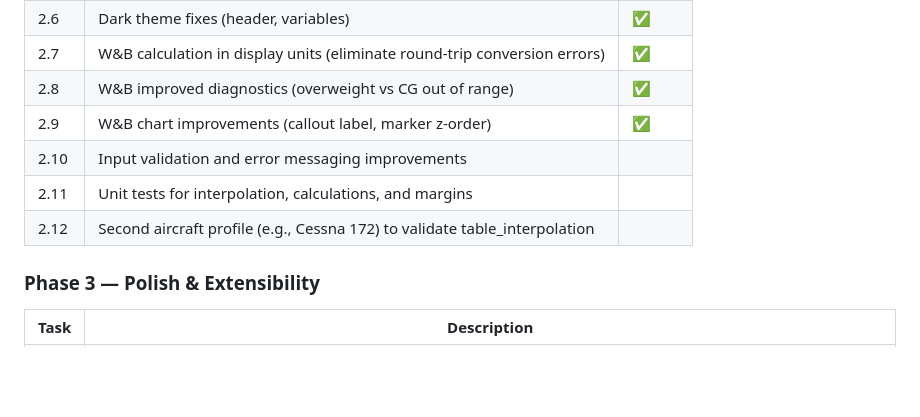
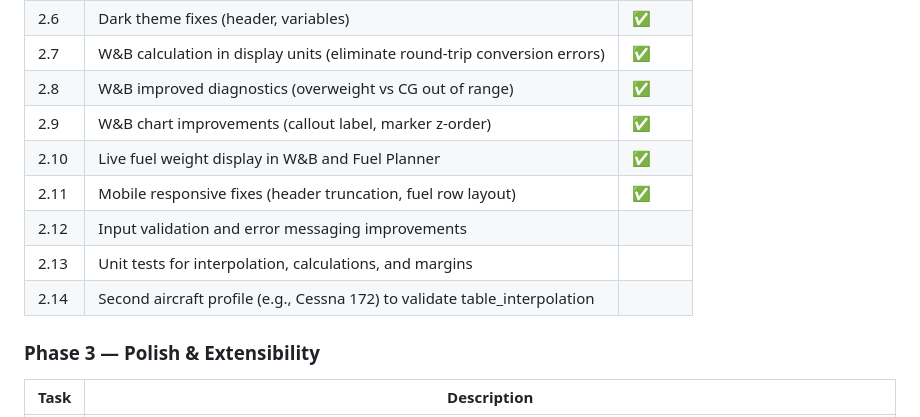
Before and after one commit to volium/flight-perf, a Markdown page: PLAN.md, the part around the change. Rendered like a GitHub page; blank space fills up the shorter version.

Commit message:
Update Phase 2 task list with latest completed items
Added:
- 2.10: Live fuel weight display in W&B and Fuel Planner
- 2.11: Mobile responsive fixes (header truncation, fuel row layout)
Renumbered remaining Phase 2 tasks (2.12-2.14)

```diff
--- a/PLAN.md
+++ b/PLAN.md
@@ -1082,9 +1082,11 @@ flight-perf/
 | 2.7 | W&B calculation in display units (eliminate round-trip conversion errors) | ✅ |
 | 2.8 | W&B improved diagnostics (overweight vs CG out of range) | ✅ |
 | 2.9 | W&B chart improvements (callout label, marker z-order) | ✅ |
-| 2.10 | Input validation and error messaging improvements | |
-| 2.11 | Unit tests for interpolation, calculations, and margins | |
-| 2.12 | Second aircraft profile (e.g., Cessna 172) to validate table_interpolation | |
+| 2.10 | Live fuel weight display in W&B and Fuel Planner | ✅ |
+| 2.11 | Mobile responsive fixes (header truncation, fuel row layout) | ✅ |
+| 2.12 | Input validation and error messaging improvements | |
+| 2.13 | Unit tests for interpolation, calculations, and margins | |
+| 2.14 | Second aircraft profile (e.g., Cessna 172) to validate table_interpolation | |
 
 ### Phase 3 — Polish & Extensibility
 
```
